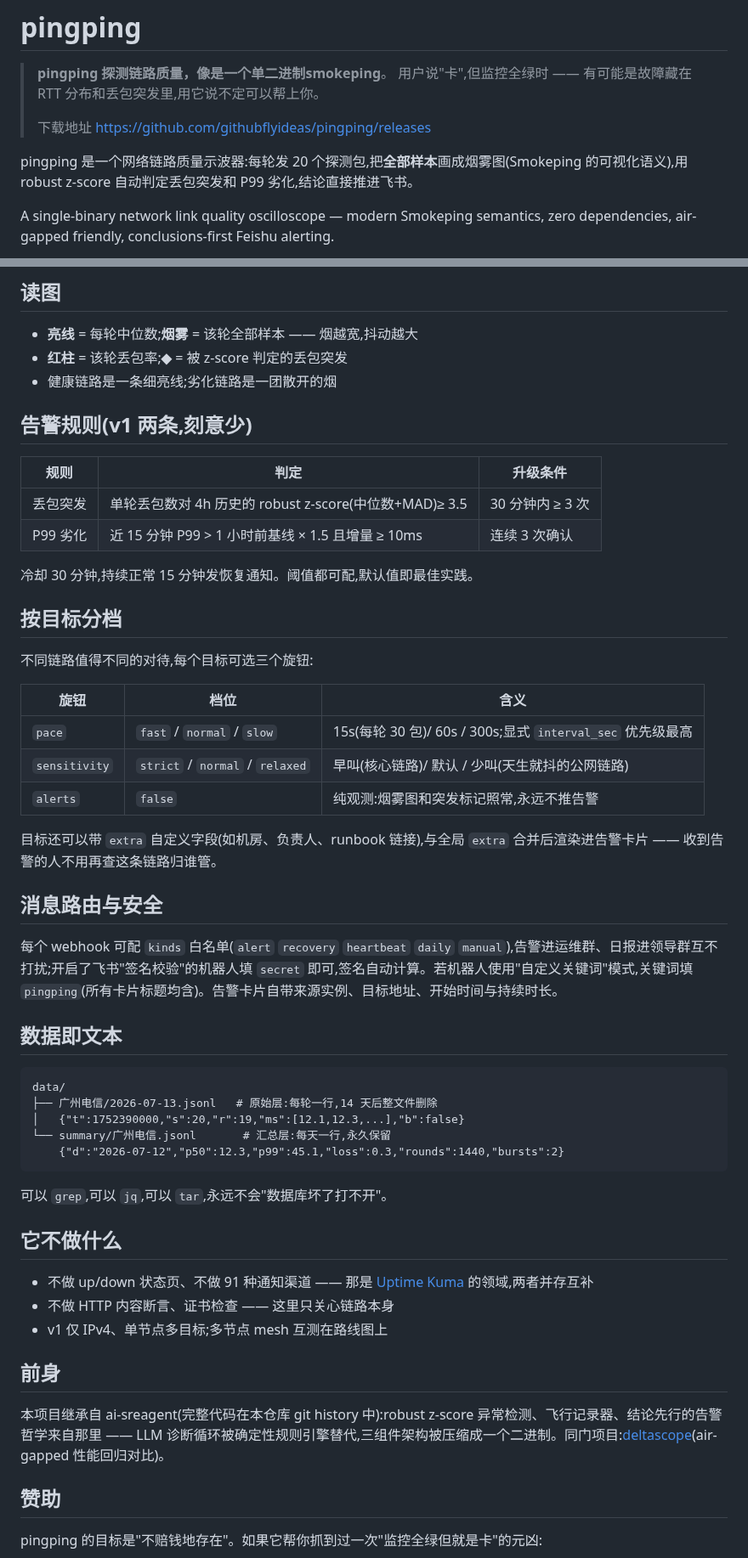
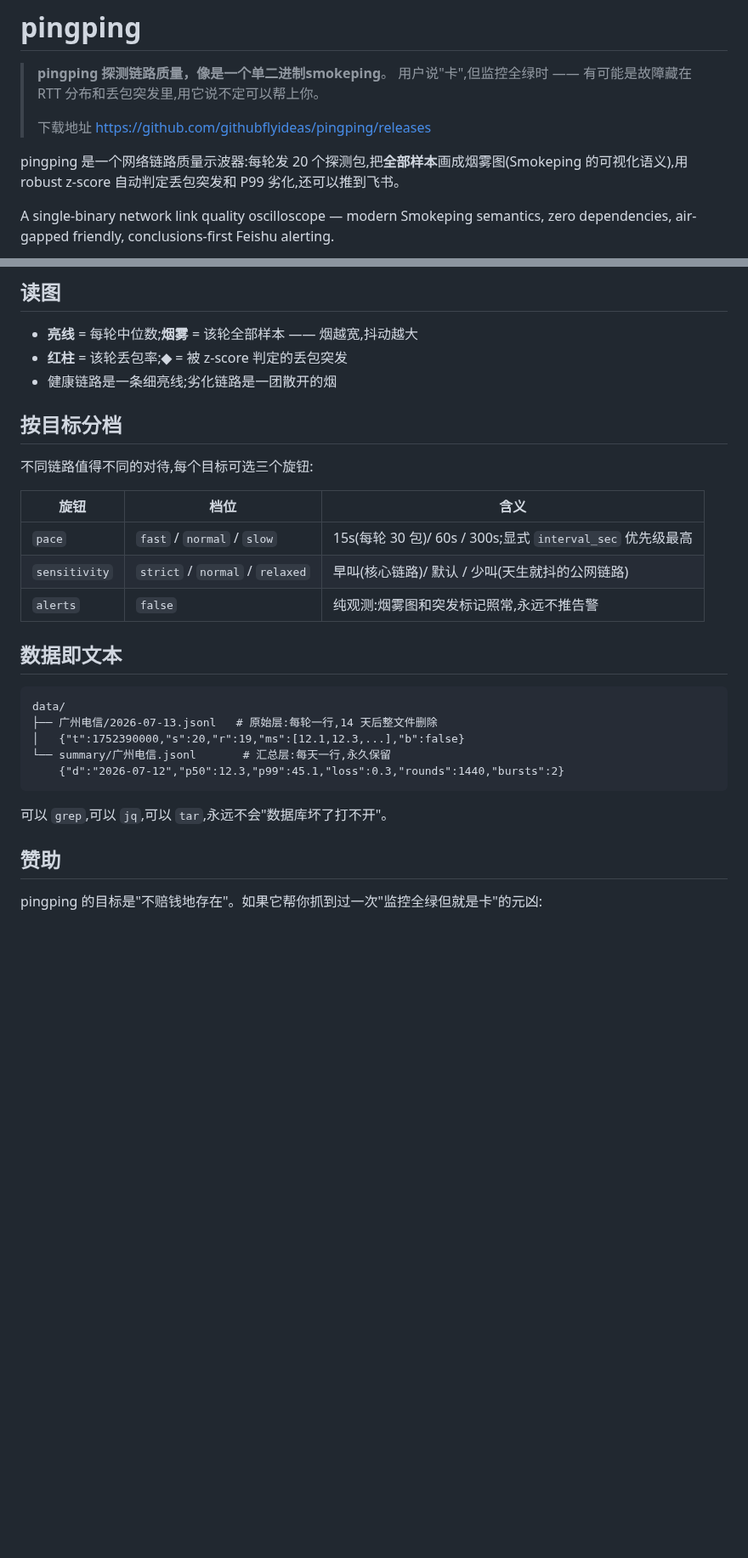
Before and after one commit to githubflyideas/pingping, a Markdown page: README.md, 2 parts joined by grey strips. Shown at 85% size. GitHub-like rendering; blank space fills up the shorter version.

Commit message:
Revise README for clarity and functionality details
Updated the README to clarify the functionality of pingping and its alerting rules.

```diff
--- a/README.md
+++ b/README.md
@@ -6,7 +6,7 @@
 > 下载地址
 > https://github.com/githubflyideas/pingping/releases
 
-pingping 是一个网络链路质量示波器:每轮发 20 个探测包,把**全部样本**画成烟雾图(Smokeping 的可视化语义),用 robust z-score 自动判定丢包突发和 P99 劣化,结论直接推进飞书。
+pingping 是一个网络链路质量示波器:每轮发 20 个探测包,把**全部样本**画成烟雾图(Smokeping 的可视化语义),用 robust z-score 自动判定丢包突发和 P99 劣化,还可以推到飞书。
 
 A single-binary network link quality oscilloscope — modern Smokeping semantics, zero dependencies, air-gapped friendly, conclusions-first Feishu alerting.
 
@@ -62,14 +62,6 @@ setcap cap_net_raw+ep ./pingping
 - **红柱** = 该轮丢包率;**◆** = 被 z-score 判定的丢包突发
 - 健康链路是一条细亮线;劣化链路是一团散开的烟
 
-## 告警规则(v1 两条,刻意少)
-
-| 规则 | 判定 | 升级条件 |
-|---|---|---|
-| 丢包突发 | 单轮丢包数对 4h 历史的 robust z-score(中位数+MAD)≥ 3.5 | 30 分钟内 ≥ 3 次 |
-| P99 劣化 | 近 15 分钟 P99 > 1 小时前基线 × 1.5 且增量 ≥ 10ms | 连续 3 次确认 |
-
-冷却 30 分钟,持续正常 15 分钟发恢复通知。阈值都可配,默认值即最佳实践。
 
 ## 按目标分档
 
@@ -81,11 +73,6 @@ setcap cap_net_raw+ep ./pingping
 | `sensitivity` | `strict` / `normal` / `relaxed` | 早叫(核心链路)/ 默认 / 少叫(天生就抖的公网链路) |
 | `alerts` | `false` | 纯观测:烟雾图和突发标记照常,永远不推告警 |
 
-目标还可以带 `extra` 自定义字段(如机房、负责人、runbook 链接),与全局 `extra` 合并后渲染进告警卡片 —— 收到告警的人不用再查这条链路归谁管。
-
-## 消息路由与安全
-
-每个 webhook 可配 `kinds` 白名单(`alert` `recovery` `heartbeat` `daily` `manual`),告警进运维群、日报进领导群互不打扰;开启了飞书"签名校验"的机器人填 `secret` 即可,签名自动计算。若机器人使用"自定义关键词"模式,关键词填 `pingping`(所有卡片标题均含)。告警卡片自带来源实例、目标地址、开始时间与持续时长。
 
 ## 数据即文本
 
@@ -99,16 +86,6 @@ data/
 
 可以 `grep`,可以 `jq`,可以 `tar`,永远不会"数据库坏了打不开"。
 
-## 它不做什么
-
-- 不做 up/down 状态页、不做 91 种通知渠道 —— 那是 [Uptime Kuma](https://github.com/louislam/uptime-kuma) 的领域,两者并存互补
-- 不做 HTTP 内容断言、证书检查 —— 这里只关心链路本身
-- v1 仅 IPv4、单节点多目标;多节点 mesh 互测在路线图上
-
-## 前身
-
-本项目继承自 ai-sreagent(完整代码在本仓库 git history 中):robust z-score 异常检测、飞行记录器、结论先行的告警哲学来自那里 —— LLM 诊断循环被确定性规则引擎替代,三组件架构被压缩成一个二进制。同门项目:[deltascope](https://github.com/githubflyideas/deltascope)(air-gapped 性能回归对比)。
-
 ## 赞助
 
 pingping 的目标是"不赔钱地存在"。如果它帮你抓到过一次"监控全绿但就是卡"的元凶:
```
